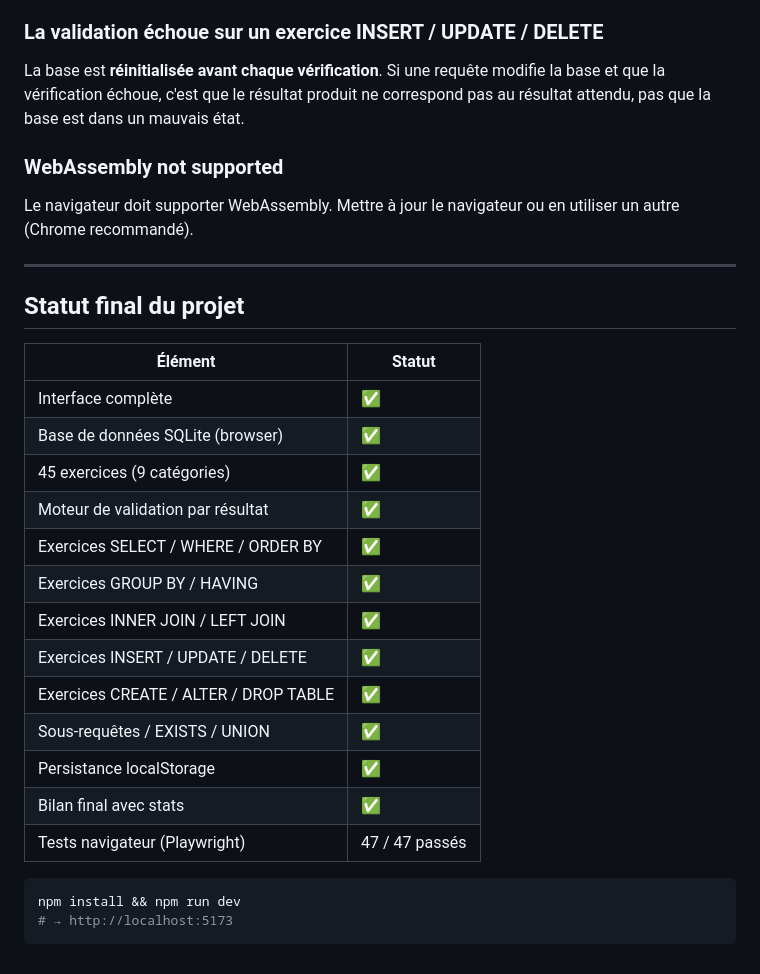
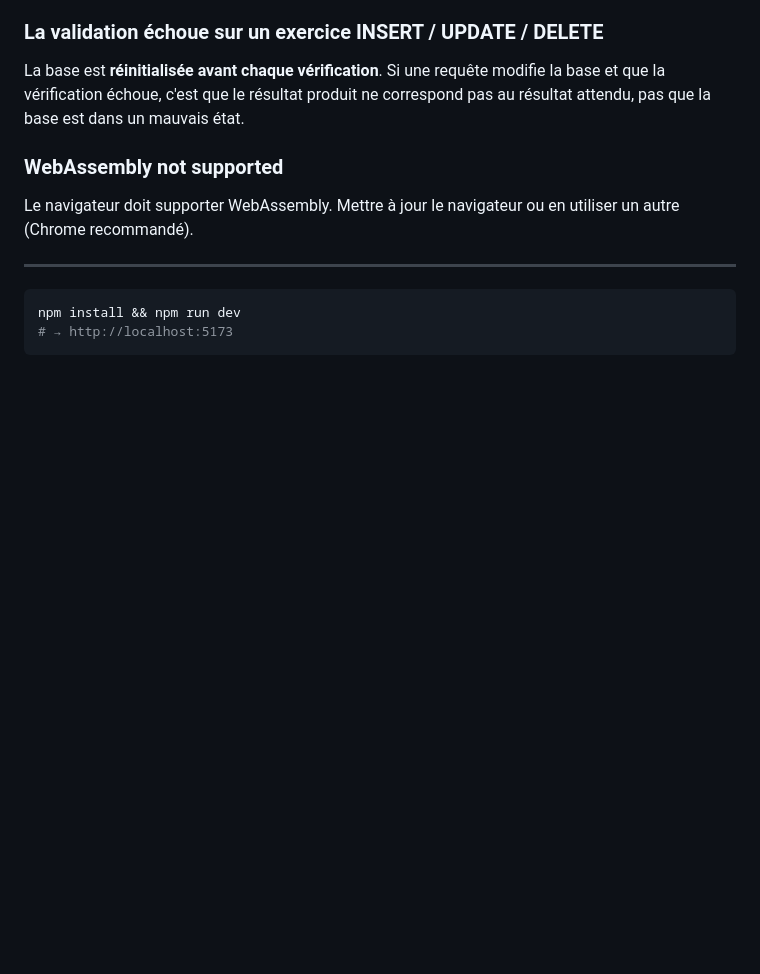
Before and after one commit to Killianlch/entrainement-sql-g2s, a Markdown page: README.md, the part around the change. Drawn GitHub-style; blank space fills up the shorter version.

Commit message:
Remove project status section from README

````diff
--- a/README.md
+++ b/README.md
@@ -243,24 +243,6 @@ Le navigateur doit supporter WebAssembly. Mettre à jour le navigateur ou en uti
 
 ---
 
-## Statut final du projet
-
-| Élément | Statut |
-|---|---|
-| Interface complète | ✅ |
-| Base de données SQLite (browser) | ✅ |
-| 45 exercices (9 catégories) | ✅ |
-| Moteur de validation par résultat | ✅ |
-| Exercices SELECT / WHERE / ORDER BY | ✅ |
-| Exercices GROUP BY / HAVING | ✅ |
-| Exercices INNER JOIN / LEFT JOIN | ✅ |
-| Exercices INSERT / UPDATE / DELETE | ✅ |
-| Exercices CREATE / ALTER / DROP TABLE | ✅ |
-| Sous-requêtes / EXISTS / UNION | ✅ |
-| Persistance localStorage | ✅ |
-| Bilan final avec stats | ✅ |
-| Tests navigateur (Playwright) | 47 / 47 passés |
-
 ```bash
 npm install && npm run dev
 # → http://localhost:5173
````
